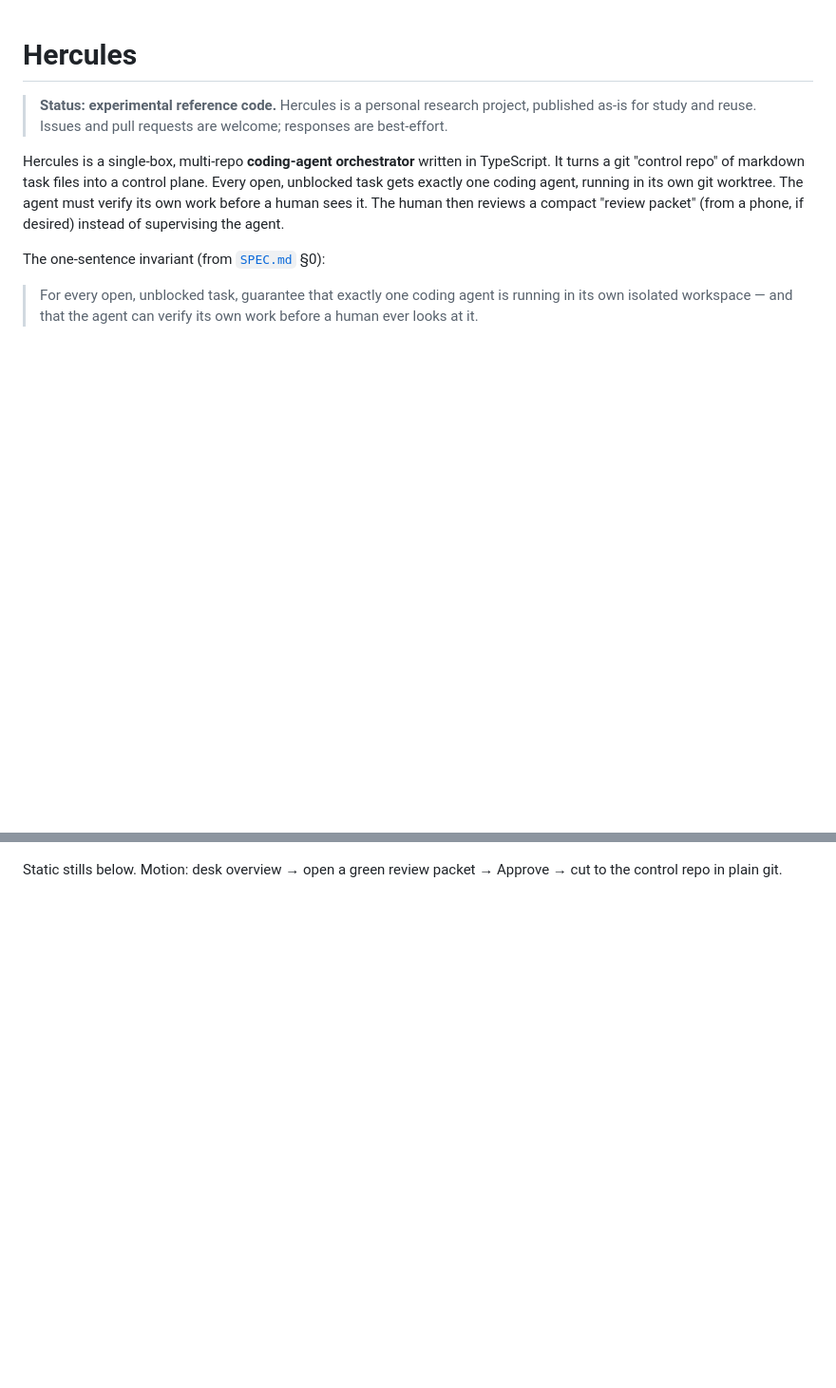
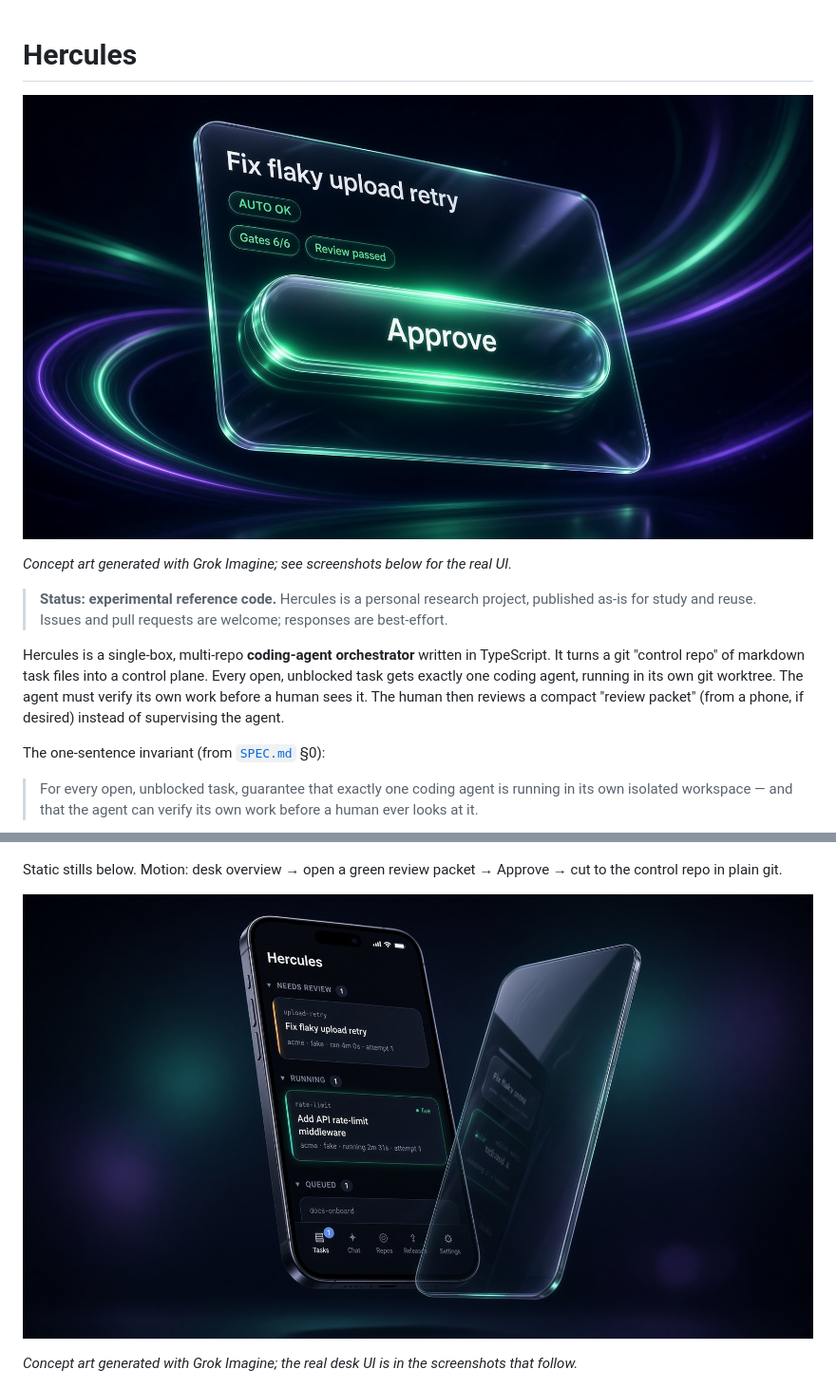
Before and after one commit to AAlpha7/hercules-public, a Markdown page: README.md, 2 parts joined by grey strips. Shown at 95% size. Drawn GitHub-style; pictures changed too: docs/images/hero-approve.jpg (added), docs/images/hero-dashboard.jpg (added); blank space fills up the shorter version.

Commit message:
docs: add concept art to README

```diff
--- a/README.md
+++ b/README.md
@@ -1,4 +1,8 @@
 # Hercules
+
+![Hercules concept art — glowing Approve review card](./docs/images/hero-approve.jpg)
+
+*Concept art generated with Grok Imagine; see screenshots below for the real UI.*
 
 > **Status: experimental reference code.** Hercules is a personal research
 > project, published as-is for study and reuse. Issues and pull requests are
@@ -21,6 +25,10 @@ The one-sentence invariant (from [`SPEC.md`](./SPEC.md) §0):
 ![Hercules demo — desk → review → approve → control-repo git](./docs/images/demo.gif)
 
 Static stills below. Motion: desk overview → open a green review packet → Approve → cut to the control repo in plain git.
+
+![Hercules concept art — stylized dashboard on a floating phone](./docs/images/hero-dashboard.jpg)
+
+*Concept art generated with Grok Imagine; the real desk UI is in the screenshots that follow.*
 
 ![Hercules web desk — dashboard with demo tasks for acme and bookshelf](./docs/images/dashboard.png)
 
```
Also changed, not shown: other parts of README.md (+4 -0 lines), docs/images/architecture-poster.jpg (added).
